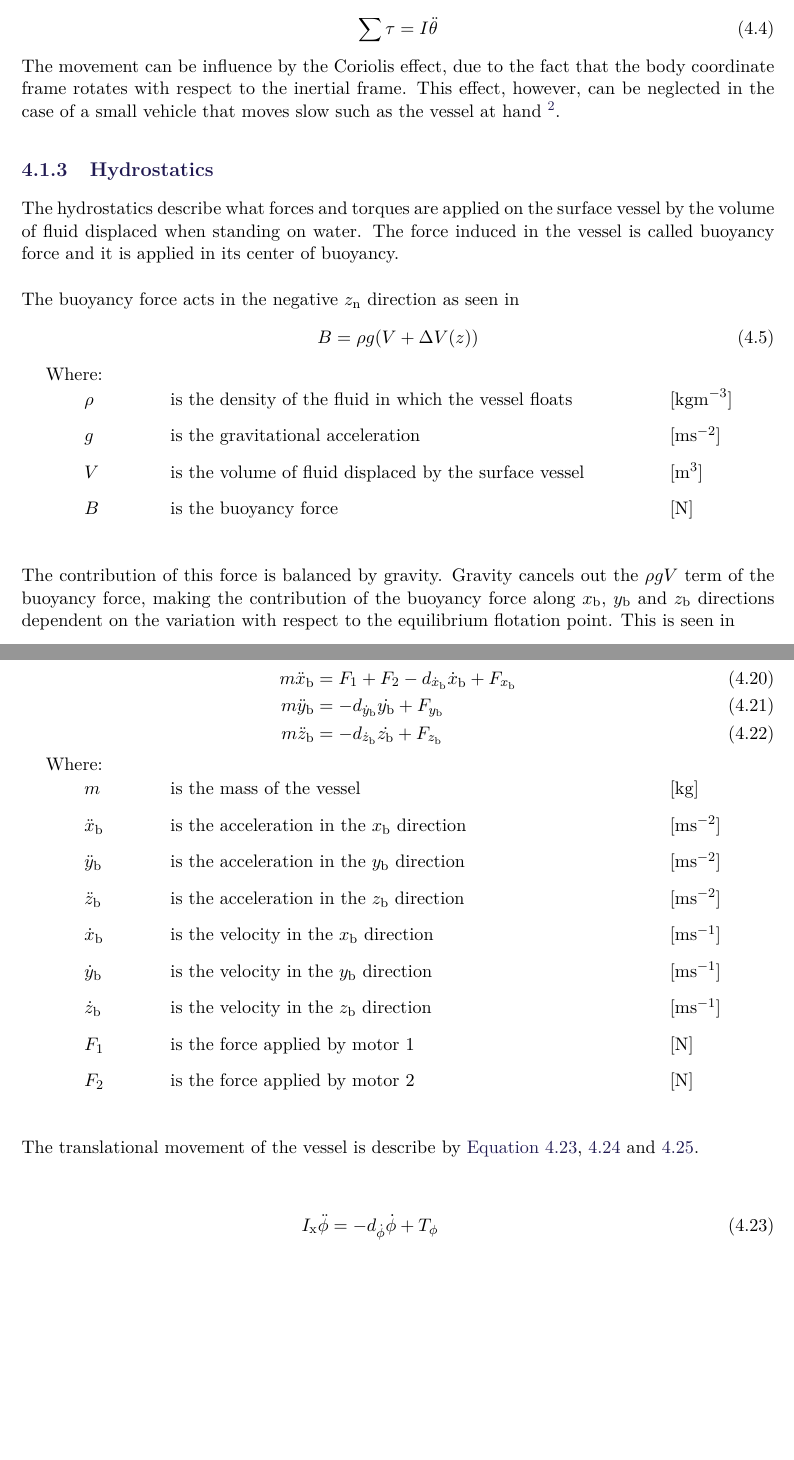
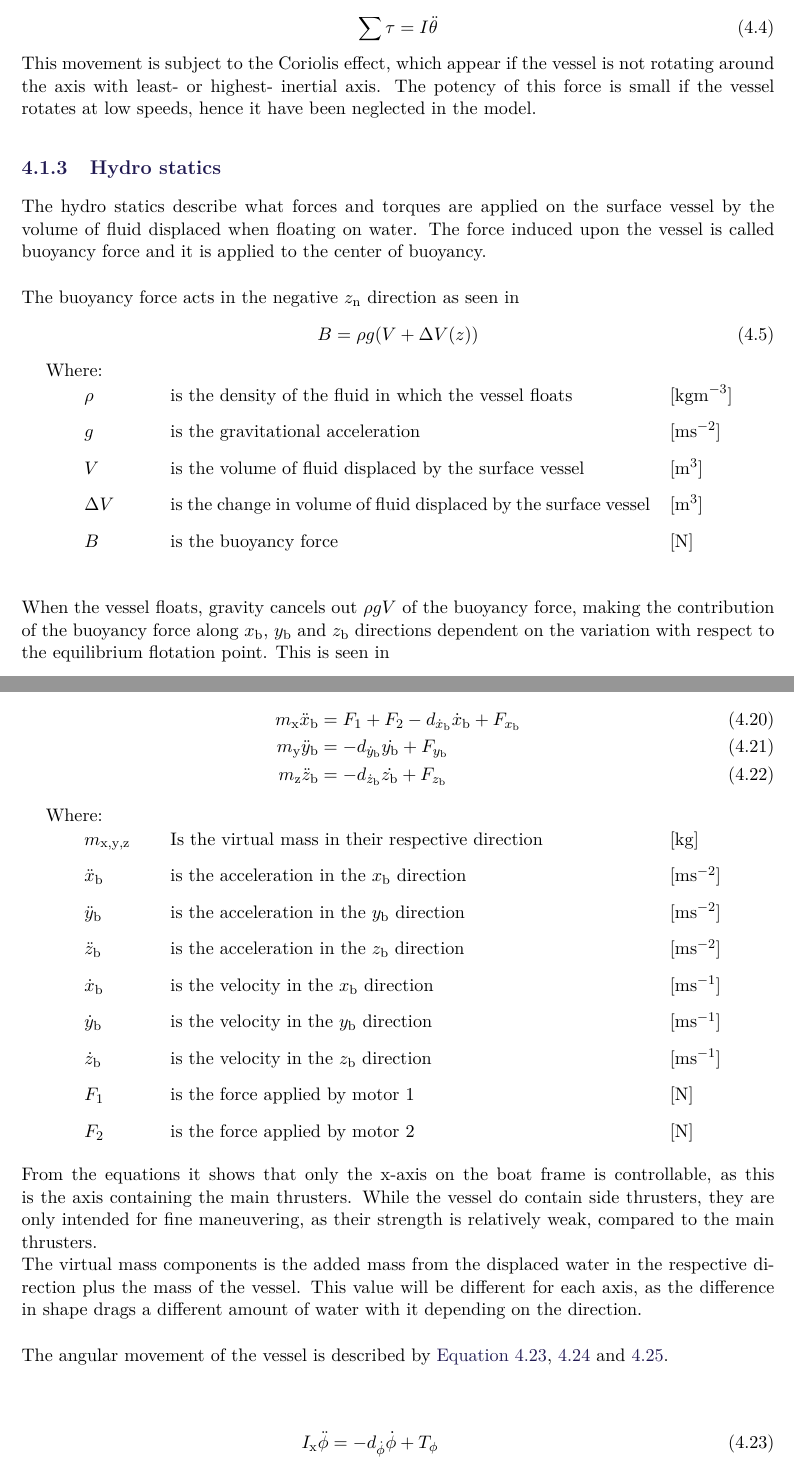
Before and after one commit to nielsSkov/p8-vessel-report, a LaTeX thesis (main.tex, which reads chapters/chapter3/background.tex, chapters/chapter3/equations.tex): two parts of pages 19 and 22 of 35, joined at a grey line, cut so that both start at the same text, the shorter picture padded with empty space. Compiled offline with pdfLaTeX.

Commit message:
[add] linarized + equation + minor text

```diff
--- a/chapters/chapter3/background.tex
+++ b/chapters/chapter3/background.tex
@@ -99,11 +99,14 @@ In the case of the rotational movement, the motion is describe using the Newton'
 \sum \tau=I \ddot{\theta}
 \end{flalign}
 %
-The movement can be influence by the Coriolis effect, due to the fact that the body coordinate frame rotates with respect to the inertial frame. This effect, however, can be neglected in the case of a small vehicle that moves slow such as the vessel at hand \fxnote{find source}.
+%The movement can be influence by the Coriolis effect, due to the fact that the body coordinate frame rotates with respect to the inertial frame. This effect, however, can be neglected in the case of a small vehicle that moves slow such as the vessel at hand \finite{find source}.
+This movement is subject to the Coriolis effect, which appear if the vessel is not rotating around the axis with least- or highest- inertial axis.
+The potency of this force is small if the vessel rotates at low speeds, hence it have been neglected in the model.
 
-\subsection{Hydrostatics}
 
-The hydrostatics describe what forces and torques are applied on the surface vessel by the volume of fluid displaced when standing on water. The force induced in the vessel is called buoyancy force and it is applied in its center of buoyancy.
+\subsection{Hydro statics}
+
+The hydro statics describe what forces and torques are applied on the surface vessel by the volume of fluid displaced when floating on water. The force induced upon the vessel is called buoyancy force and it is applied to the center of buoyancy.
 
 The buoyancy force acts in the negative $z_\mathrm{n}$ direction as seen in
 %
@@ -114,10 +117,12 @@ B = \rho g (V + \Delta V(z))
     \va{\rho}{is the density of the fluid in which the vessel floats}{kg m^{-3}}
     \va{g}{is the gravitational acceleration}{m s^{-2}}
     \va{V}{is the volume of fluid displaced by the surface vessel}{m^3}
+    \va{\Delta V}{is the change in volume of fluid displaced by the surface vessel}{m^3}
     \va{B}{is the buoyancy force}{N}
 \end{where}
 
-The contribution of this force is balanced by gravity. Gravity cancels out the $ \rho g V $ term  of the buoyancy force, making the contribution of the buoyancy force along $x_\mathrm{b}$, $y_\mathrm{b}$ and $z_\mathrm{b}$ directions dependent on the variation with respect to the equilibrium flotation point. This is seen in
+When the vessel floats, gravity cancels out $ \rho g V $ of the buoyancy force, making the contribution of the buoyancy force along $x_\mathrm{b}$, $y_\mathrm{b}$ and $z_\mathrm{b}$ directions dependent on the variation with respect to the equilibrium flotation point.
+This is seen in
 %
 \begin{flalign}
 F_{z_\mathrm{n}} = mg - \rho g V -\rho g  \Delta V(z) = -\rho g  \Delta V(z)
@@ -142,6 +147,7 @@ The contribution along the body frame directions is calculated as a function of
 F_{x_\mathrm{b}} &= -\rho g A_\mathrm{wp}z_\mathrm{n} (-\sin \theta)  \\
 F_{y_\mathrm{b}} &= -\rho g A_\mathrm{wp}z_\mathrm{n} (\cos \theta \sin \phi)  \\
 F_{z_\mathrm{b}} &= -\rho g A_\mathrm{wp}z_\mathrm{n} (\cos \theta \cos \phi)
+\label{eq:forcez}
 \end{flalign}
 
 If the variations of $\phi$ and $\theta$ can be considered small, the contribution of the buoyancy force in the $x_\mathrm{b}$ and $y_\mathrm{b}$ directions can be neglected and not included in the final model of the vessel. \cite[pp. 62-67]{TFossen}
--- a/chapters/chapter3/equations.tex
+++ b/chapters/chapter3/equations.tex
@@ -25,14 +29,14 @@ The translational movement of the vessel is describe by \autoref{eq:x_pos_model}
 %
 \begin{flalign}
-    m \ddot{x}_\mathrm{b} &=  F_\mathrm{1} + F_\mathrm{2}  - d_{\dot{x}_\mathrm{b}} \dot{x}_\mathrm{b} + F_{x_\mathrm{b}}
+	m_\mathrm{x} \ddot{x}_\mathrm{b} &=  F_\mathrm{1} + F_\mathrm{2}  - d_{\dot{x}_\mathrm{b}} \dot{x}_\mathrm{b} + F_{x_\mathrm{b}}
     \label{eq:x_pos_model} \\
-    m \ddot{y}_\mathrm{b} &=  -d_{\dot{y}_\mathrm{b}} \dot{y_\mathrm{b}} + F_{y_\mathrm{b}}
+    m_\mathrm{y} \ddot{y}_\mathrm{b} &=  -d_{\dot{y}_\mathrm{b}} \dot{y_\mathrm{b}} + F_{y_\mathrm{b}}
     \label{eq:y_pos_model} \\
-    m \ddot{z}_\mathrm{b} &=  -d_{\dot{z}_\mathrm{b}}\dot{z_\mathrm{b}} + F_{z_\mathrm{b}} \label{eq:z_pos_model}
+    m_\mathrm{z} \ddot{z}_\mathrm{b} &=  -d_{\dot{z}_\mathrm{b}}\dot{z_\mathrm{b}} + F_{z_\mathrm{b}} \label{eq:z_pos_model}
 \end{flalign}
 %
 \begin{where}
-    \va{m}{is the mass of the vessel}{kg}
+	\va{m_\mathrm{x,y,z}}{Is the virtual mass in their respective direction}{kg}
 %    \va{m_\mathrm{x}}{}{kg}
 %    \va{m_\mathrm{y}}{}{kg}
 %    \va{m_\mathrm{z}}{}{kg}
@@ -44,9 +48,15 @@ The translational movement of the vessel is describe by \autoref{eq:x_pos_model}
     \va{\dot{z}_\mathrm{b}}{is the velocity in the $z_\mathrm{b}$ direction}{m s^{-1}}
     \va{F_1}{is the force applied by motor 1}{N}
     \va{F_2}{is the force applied by motor 2}{N}
-\end{where}
+\end{where} \\
+%
+From the equations it shows that only the x-axis on the boat frame is controllable, as this is the axis containing the main thrusters.
+While the vessel do contain side thrusters, they are only intended for fine maneuvering, as their strength is relatively weak, compared to the main thrusters.\\
+%
+The virtual mass components is the added mass from the displaced water in the respective direction plus the mass of the vessel.
+This value will be different for each axis, as the difference in shape drags a different amount of water with it depending on the direction.
 
-The translational movement of the vessel is describe by \autoref{eq:phi_model}, \ref{eq:theta_model} and \ref{eq:psi_model}.
+The angular movement of the vessel is described by \autoref{eq:phi_model}, \ref{eq:theta_model} and \ref{eq:psi_model}.
 
 \begin{flalign}
     I_\mathrm{x}\ddot{\phi} &= -d_{\dot{\phi}} \dot{\phi} + T_\mathrm{\phi}
```
Also changed, not shown: chapters/chapter3/aChapters3.tex (+1 -1 lines), chapters/chapter3/background.tex (14 more changed lines), chapters/chapter3/equations.tex (37 more changed lines).
